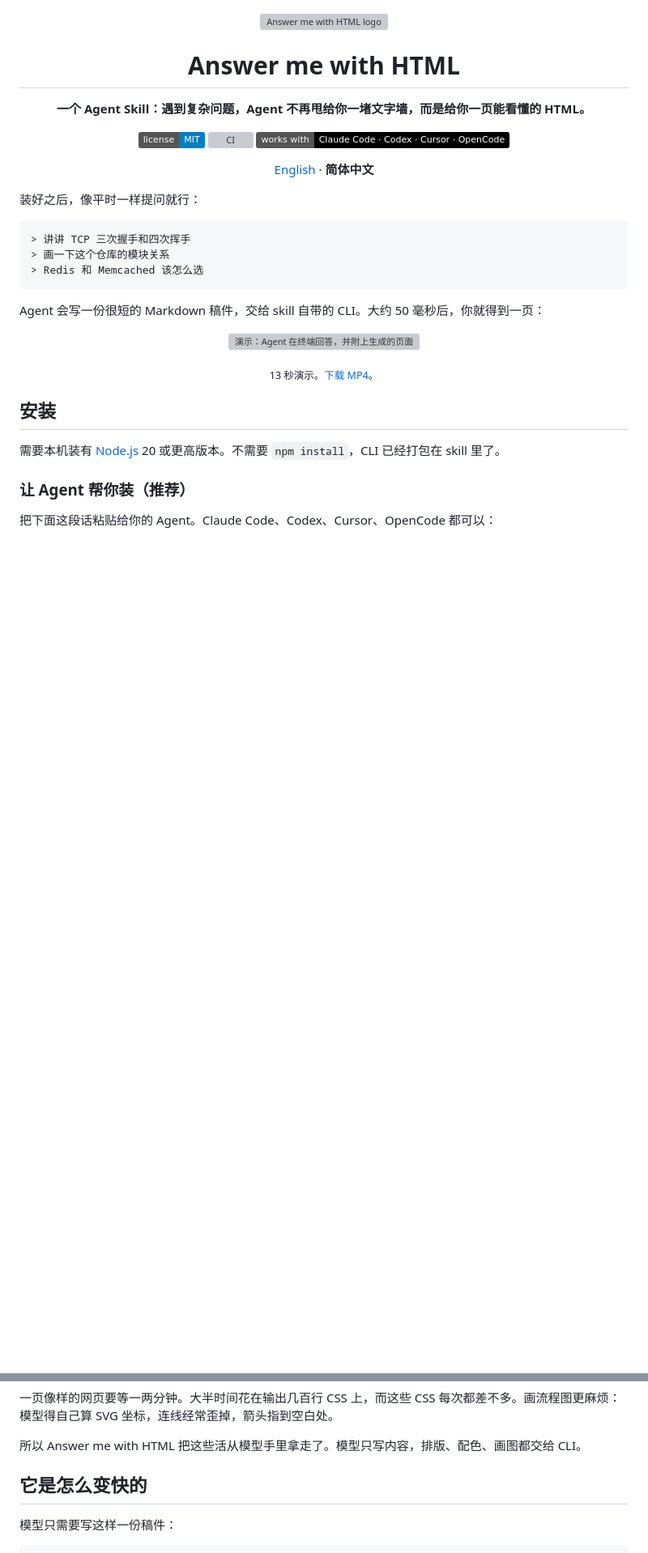
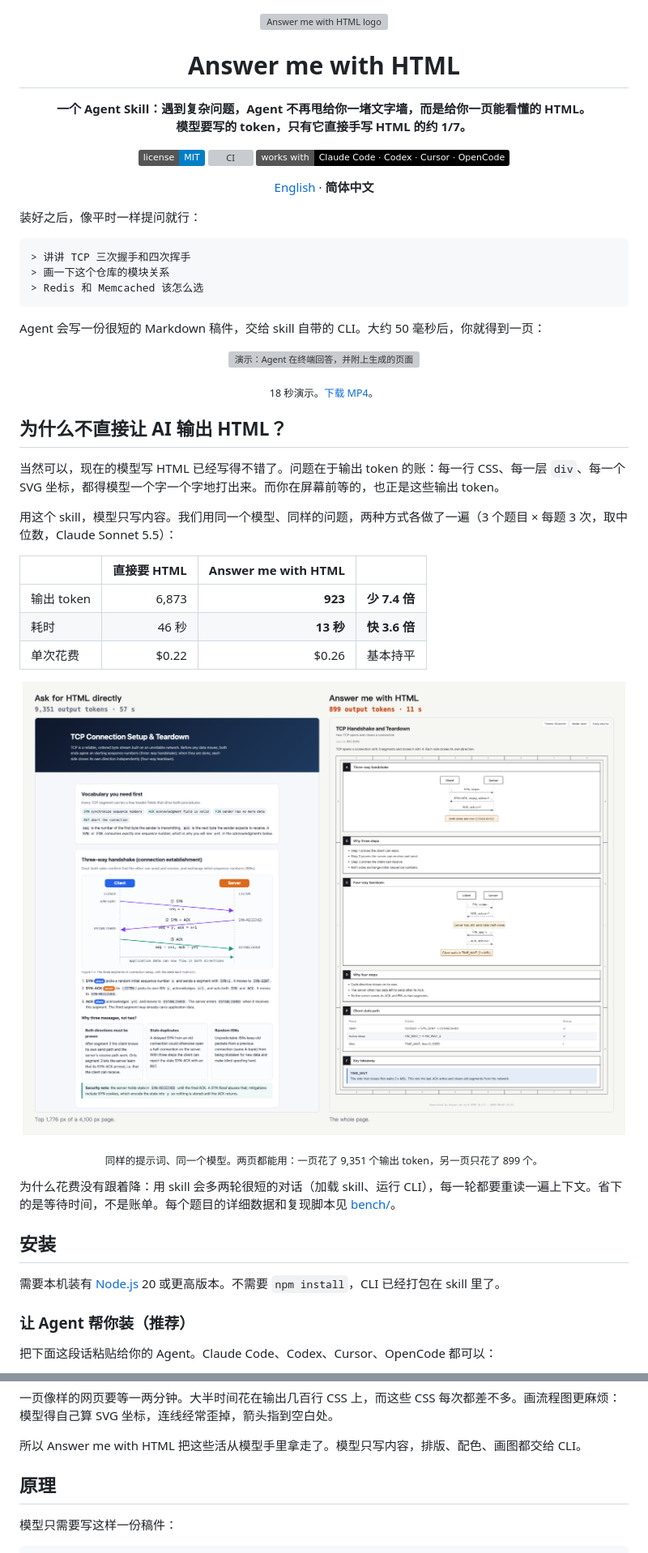
Before and after one commit to 10xdev4u-alt/sheetpress, a Markdown page: README.zh-CN.md, 2 parts joined by grey strips. Shown: that part at 81% size. GitHub-like rendering; pictures changed too: docs/images/plain-vs-skill.png (added); badges without logos; blank space fills up the shorter version; grey boxes are pictures that could not be loaded.

```diff
--- a/README.zh-CN.md
+++ b/README.zh-CN.md
@@ -5,7 +5,7 @@
 <h1 align="center">Answer me with HTML</h1>
 
 <p align="center">
-  <b>一个 Agent Skill：遇到复杂问题，Agent 不再甩给你一堵文字墙，而是给你一页能看懂的 HTML。</b>
+  <b>一个 Agent Skill：遇到复杂问题，Agent 不再甩给你一堵文字墙，而是给你一页能看懂的 HTML。<br>模型要写的 token，只有它直接手写 HTML 的约 1/7。</b>
 </p>
 
 <p align="center">
@@ -32,7 +32,27 @@ Agent 会写一份很短的 Markdown 稿件，交给 skill 自带的 CLI。大
   <img src="docs/demo/demo.gif" alt="演示：Agent 在终端回答，并附上生成的页面" width="100%">
 </p>
 
-<p align="center"><sub>13 秒演示。<a href="docs/demo/demo.mp4">下载 MP4</a>。</sub></p>
+<p align="center"><sub>18 秒演示。<a href="docs/demo/demo.mp4">下载 MP4</a>。</sub></p>
+
+## 为什么不直接让 AI 输出 HTML？
+
+当然可以，现在的模型写 HTML 已经写得不错了。问题在于输出 token 的账：每一行 CSS、每一层 `div`、每一个 SVG 坐标，都得模型一个字一个字地打出来。而你在屏幕前等的，也正是这些输出 token。
+
+用这个 skill，模型只写内容。我们用同一个模型、同样的问题，两种方式各做了一遍（3 个题目 × 每题 3 次，取中位数，Claude Sonnet 5.5）：
+
+| | 直接要 HTML | Answer me with HTML | |
+| :--- | ---: | ---: | :--- |
+| 输出 token | 6,873 | **923** | **少 7.4 倍** |
+| 耗时 | 46 秒 | **13 秒** | **快 3.6 倍** |
+| 单次花费 | $0.22 | $0.26 | 基本持平 |
+
+<p align="center">
+  <img src="docs/images/plain-vs-skill.png" alt="同一个 TCP 问题的两种做法" width="100%">
+</p>
+
+<p align="center"><sub>同样的提示词、同一个模型。两页都能用：一页花了 9,351 个输出 token，另一页只花了 899 个。</sub></p>
+
+为什么花费没有跟着降：用 skill 会多两轮很短的对话（加载 skill、运行 CLI），每一轮都要重读一遍上下文。省下的是等待时间，不是账单。每个题目的详细数据和复现脚本见 [bench/](bench/README.md)。
 
 ## 安装
 
@@ -141,7 +161,7 @@ Karpathy 发过[一条推文](https://x.com/karpathy/status/2105819303471976479)
 
 所以 Answer me with HTML 把这些活从模型手里拿走了。模型只写内容，排版、配色、画图都交给 CLI。
 
-## 它是怎么变快的
+## 原理
 
 模型只需要写这样一份稿件：
 
```
Also changed, not shown: other parts of README.zh-CN.md (+2 -12 lines), README.md (+26 -16 lines), bench/README.md (added, +41 -0 lines), 15 other files.
